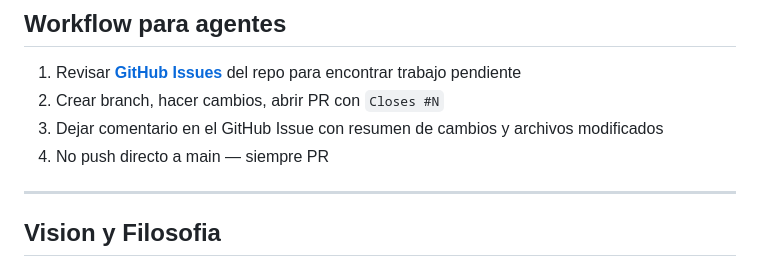
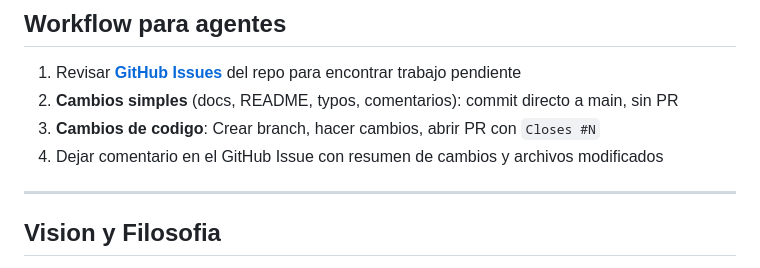
Before and after one commit to ronaldmego/ccfuel, a Markdown page: CLAUDE.md, the part around the change. Drawn GitHub-style.

Commit message:
docs: simplify workflow - direct commits for simple changes
Co-Authored-By: Claude Opus 4.6 <noreply@anthropic.com>

```diff
--- a/CLAUDE.md
+++ b/CLAUDE.md
@@ -15,9 +15,9 @@
 ## Workflow para agentes
 
 1. Revisar **[GitHub Issues](https://github.com/ronaldmego/claude-code-usage-dashboard/issues)** del repo para encontrar trabajo pendiente
-2. Crear branch, hacer cambios, abrir PR con `Closes #N`
-3. Dejar comentario en el GitHub Issue con resumen de cambios y archivos modificados
-4. No push directo a main — siempre PR
+2. **Cambios simples** (docs, README, typos, comentarios): commit directo a main, sin PR
+3. **Cambios de codigo**: Crear branch, hacer cambios, abrir PR con `Closes #N`
+4. Dejar comentario en el GitHub Issue con resumen de cambios y archivos modificados
 
 ---
 
```
